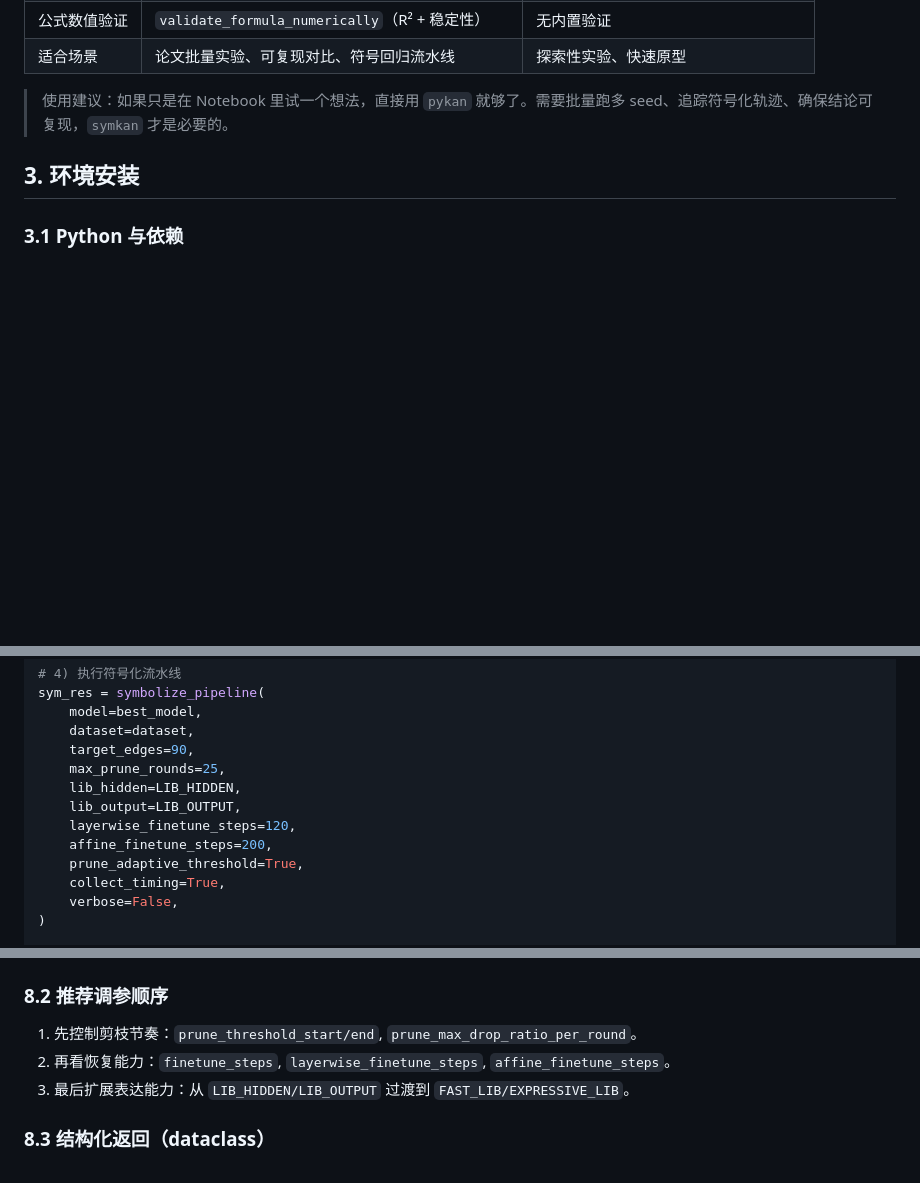
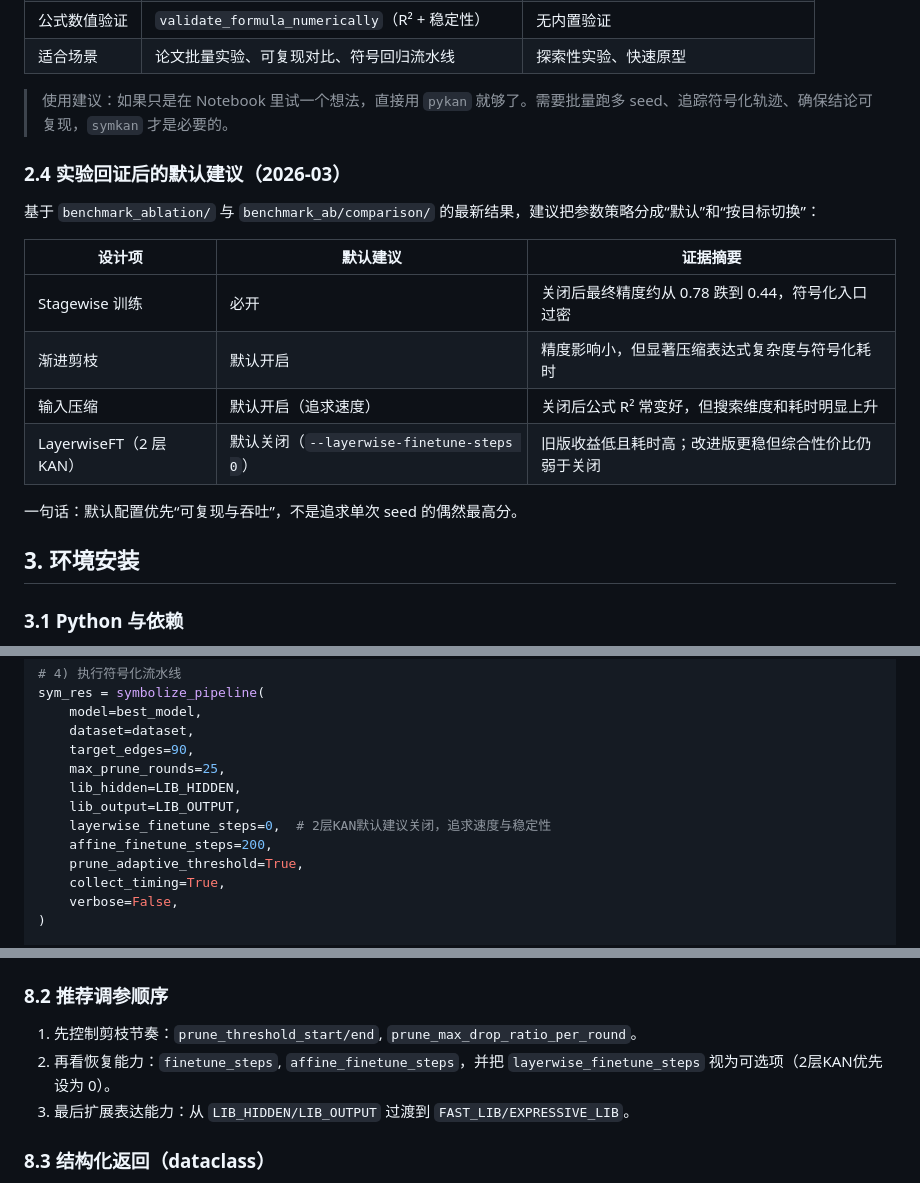
Before and after one commit to ccstudentcc/symkan-experiments, a Markdown page: docs/symkan_usage.md, 3 parts joined by grey strips. GitHub-like rendering; blank space fills up the shorter version.

```diff
--- a/docs/symkan_usage.md
+++ b/docs/symkan_usage.md
@@ -109,6 +109,19 @@ $$
 
 > 使用建议：如果只是在 Notebook 里试一个想法，直接用 `pykan` 就够了。需要批量跑多 seed、追踪符号化轨迹、确保结论可复现，`symkan` 才是必要的。
 
+### 2.4 实验回证后的默认建议（2026-03）
+
+基于 `benchmark_ablation/` 与 `benchmark_ab/comparison/` 的最新结果，建议把参数策略分成“默认”和“按目标切换”：
+
+| 设计项 | 默认建议 | 证据摘要 |
+| --- | --- | --- |
+| Stagewise 训练 | 必开 | 关闭后最终精度约从 0.78 跌到 0.44，符号化入口过密 |
+| 渐进剪枝 | 默认开启 | 精度影响小，但显著压缩表达式复杂度与符号化耗时 |
+| 输入压缩 | 默认开启（追求速度） | 关闭后公式 R² 常变好，但搜索维度和耗时明显上升 |
+| LayerwiseFT（2 层 KAN） | 默认关闭（`--layerwise-finetune-steps 0`） | 旧版收益低且耗时高；改进版更稳但综合性价比仍弱于关闭 |
+
+一句话：默认配置优先“可复现与吞吐”，不是追求单次 seed 的偶然最高分。
+
 ## 3. 环境安装
 
 ### 3.1 Python 与依赖
@@ -193,7 +206,7 @@ sym_res = symbolize_pipeline(
     max_prune_rounds=25,
     lib_hidden=LIB_HIDDEN,
     lib_output=LIB_OUTPUT,
-    layerwise_finetune_steps=120,
+    layerwise_finetune_steps=0,  # 2层KAN默认建议关闭，追求速度与稳定性
     affine_finetune_steps=200,
     prune_adaptive_threshold=True,
     collect_timing=True,
@@ -420,7 +433,7 @@ sym_res = symbolize_pipeline(
 ### 8.2 推荐调参顺序
 
 1. 先控制剪枝节奏：`prune_threshold_start/end`, `prune_max_drop_ratio_per_round`。
-2. 再看恢复能力：`finetune_steps`, `layerwise_finetune_steps`, `affine_finetune_steps`。
+2. 再看恢复能力：`finetune_steps`, `affine_finetune_steps`，并把 `layerwise_finetune_steps` 视为可选项（2层KAN优先设为 0）。
 3. 最后扩展表达能力：从 `LIB_HIDDEN/LIB_OUTPUT` 过渡到 `FAST_LIB/EXPRESSIVE_LIB`。
 
 ### 8.3 结构化返回（dataclass）
```
Also changed, not shown: other parts of docs/symkan_usage.md (+36 -5 lines), docs/design.md (+37 -1 lines).
